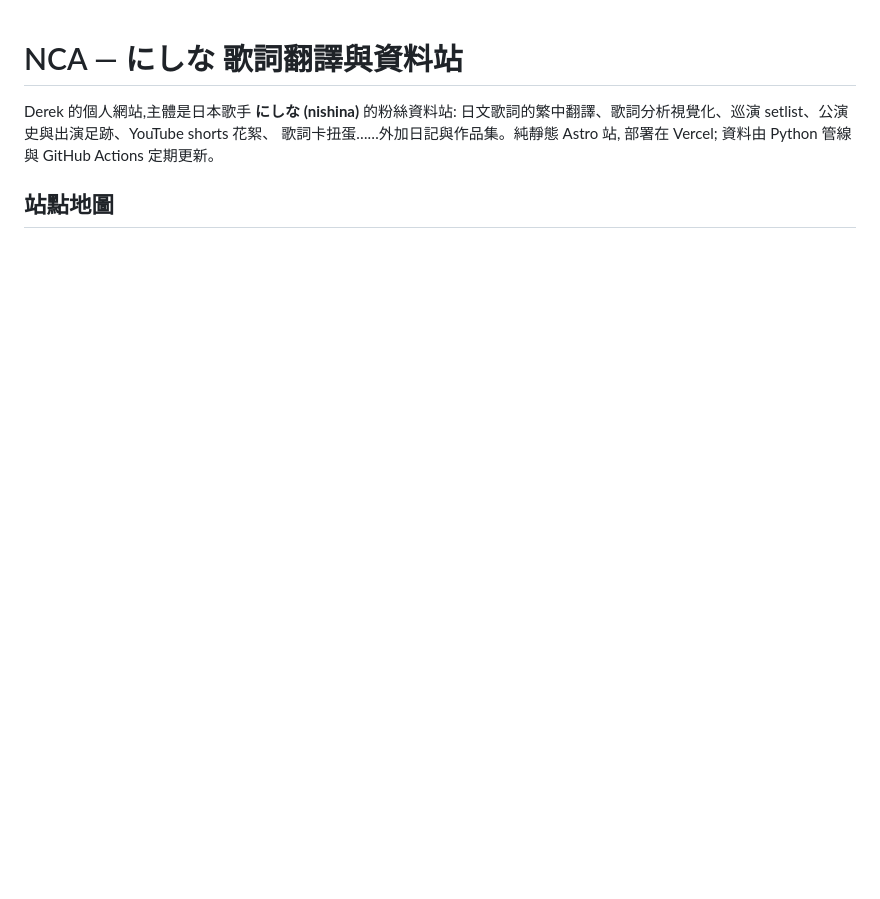
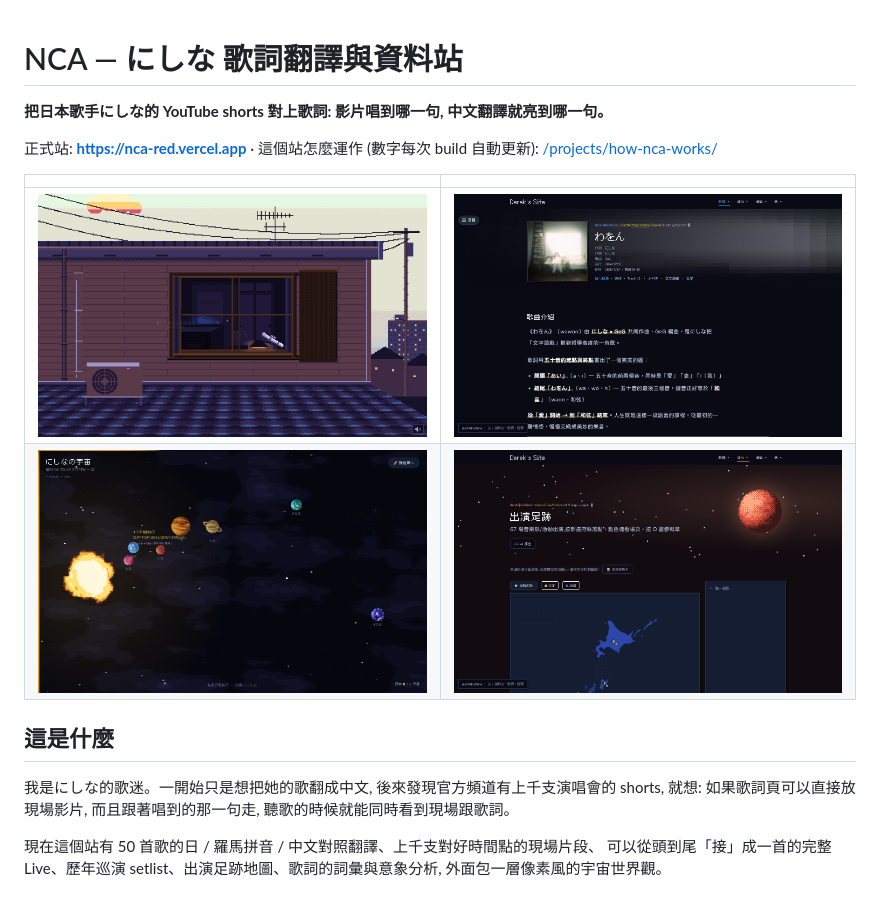
Before and after one commit to dereknir/NCA, a Markdown page: README.md, the part around one of its changes. Rendered like a GitHub page; pictures changed too: docs/img/footprint.png (added), docs/img/galaxy.png (added), docs/img/home.png (added); blank space fills up the shorter version.

Commit message:
docs: README 改版 — 先講這是什麼、截圖、架構、為什麼這樣選
點進 repo 第一眼先看到: 一句話介紹、正式站截圖、架構圖 (mermaid)、
技術選擇的理由、怎麼跑起來。原本的開發者資訊 (站點地圖、目錄、資料管線、
Actions 表) 全部保留, 收到「開發者資訊」底下。

- docs/img/: 正式站截圖 (首頁、歌詞頁、宇宙 hub、出演足跡), 1440 寬

```diff
--- a/README.md
+++ b/README.md
@@ -1,8 +1,20 @@
 # NCA — にしな 歌詞翻譯與資料站
 
-Derek 的個人網站,主體是日本歌手 **にしな (nishina)** 的粉絲資料站:
-日文歌詞的繁中翻譯、歌詞分析視覺化、巡演 setlist、公演史與出演足跡、YouTube shorts 花絮、
-歌詞卡扭蛋……外加日記與作品集。純靜態 Astro 站, 部署在 Vercel; 資料由 Python 管線與
-GitHub Actions 定期更新。
+**把日本歌手にしな的 YouTube shorts 對上歌詞: 影片唱到哪一句, 中文翻譯就亮到哪一句。**
 
-## 站點地圖
+正式站: **https://nca-red.vercel.app** · 這個站怎麼運作 (數字每次 build 自動更新): [/projects/how-nca-works/](https://nca-red.vercel.app/projects/how-nca-works/)
+
+| | |
+|---|---|
+| ![首頁: 像素風的屋頂房間](docs/img/home.png) | ![歌詞頁: 日文 / 拼音 / 中文對照](docs/img/song.png) |
+| ![宇宙 hub: 每顆行星是一個區塊](docs/img/galaxy.png) | ![出演足跡: 按都道府縣畫在日本地圖上](docs/img/footprint.png) |
+
+## 這是什麼
+
+我是にしな的歌迷。一開始只是想把她的歌翻成中文, 後來發現官方頻道有上千支演唱會的 shorts,
+就想: 如果歌詞頁可以直接放現場影片, 而且跟著唱到的那一句走, 聽歌的時候就能同時看到現場跟歌詞。
+
+現在這個站有 50 首歌的日 / 羅馬拼音 / 中文對照翻譯、上千支對好時間點的現場片段、
+可以從頭到尾「接」成一首的完整 Live、歷年巡演 setlist、出演足跡地圖、歌詞的詞彙與意象分析,
+外面包一層像素風的宇宙世界觀。
+
```
Also changed, not shown: other parts of README.md (+56 -10 lines).
